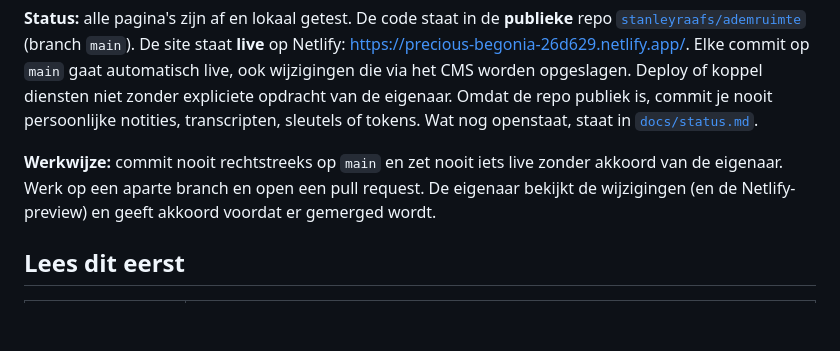
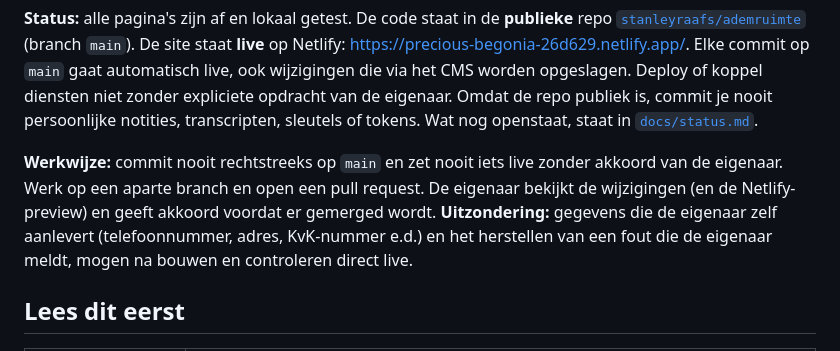
Before and after one commit to stanleyraafs/ademruimte, a Markdown page: AGENTS.md, the part around the change. GitHub-like rendering; blank space fills up the shorter version.

Commit message:
AGENTS.md: uitzondering op de akkoordregel voor aangeleverde gegevens
Co-Authored-By: Claude Opus 5.5 <noreply@anthropic.com>

```diff
--- a/AGENTS.md
+++ b/AGENTS.md
@@ -4,7 +4,7 @@ Dit is de website van **Ademruimte Stanley Raafs**, resetcoach en begeleider van
 
 **Status:** alle pagina's zijn af en lokaal getest. De code staat in de **publieke** repo [`stanleyraafs/ademruimte`](https://github.com/stanleyraafs/ademruimte) (branch `main`). De site staat **live** op Netlify: <https://precious-begonia-26d629.netlify.app/>. Elke commit op `main` gaat automatisch live, ook wijzigingen die via het CMS worden opgeslagen. Deploy of koppel diensten niet zonder expliciete opdracht van de eigenaar. Omdat de repo publiek is, commit je nooit persoonlijke notities, transcripten, sleutels of tokens. Wat nog openstaat, staat in [`docs/status.md`](docs/status.md).
 
-**Werkwijze:** commit nooit rechtstreeks op `main` en zet nooit iets live zonder akkoord van de eigenaar. Werk op een aparte branch en open een pull request. De eigenaar bekijkt de wijzigingen (en de Netlify-preview) en geeft akkoord voordat er gemerged wordt.
+**Werkwijze:** commit nooit rechtstreeks op `main` en zet nooit iets live zonder akkoord van de eigenaar. Werk op een aparte branch en open een pull request. De eigenaar bekijkt de wijzigingen (en de Netlify-preview) en geeft akkoord voordat er gemerged wordt. **Uitzondering:** gegevens die de eigenaar zelf aanlevert (telefoonnummer, adres, KvK-nummer e.d.) en het herstellen van een fout die de eigenaar meldt, mogen na bouwen en controleren direct live.
 
 ## Lees dit eerst
 
```
